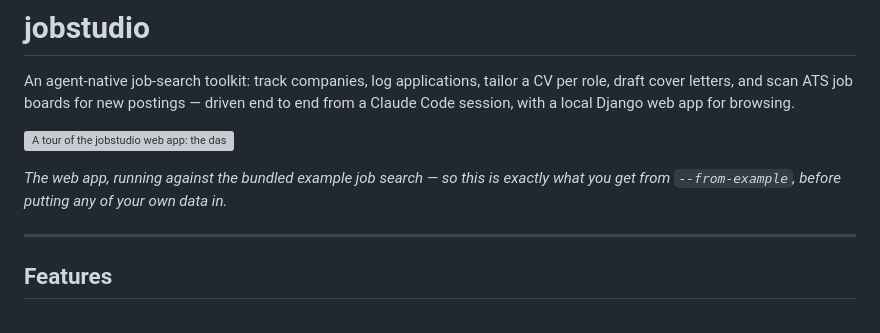
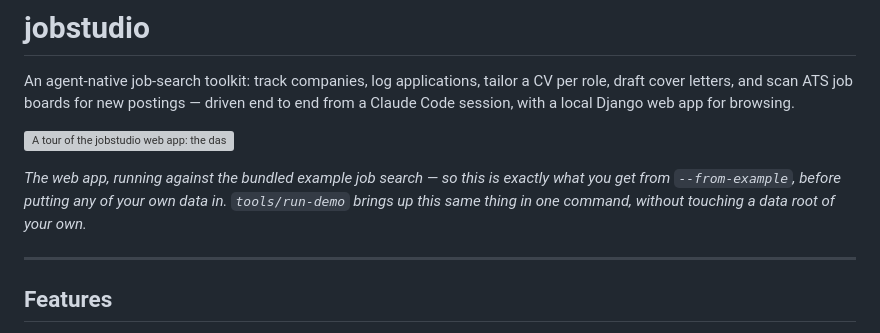
Before and after one commit to lambdamusic/jobstudio, a Markdown page: README.md, the part around one of its changes. GitHub-like rendering; grey boxes are pictures that could not be loaded.

```diff
--- a/README.md
+++ b/README.md
@@ -8,6 +8,7 @@ from a Claude Code session, with a local Django web app for browsing.
 
 *The web app, running against the bundled example job search — so this is exactly what
-you get from `--from-example`, before putting any of your own data in.*
+you get from `--from-example`, before putting any of your own data in. `tools/run-demo`
+brings up this same thing in one command, without touching a data root of your own.*
 
 ---
 
```
Also changed, not shown: other parts of README.md (+1 -1 lines).
